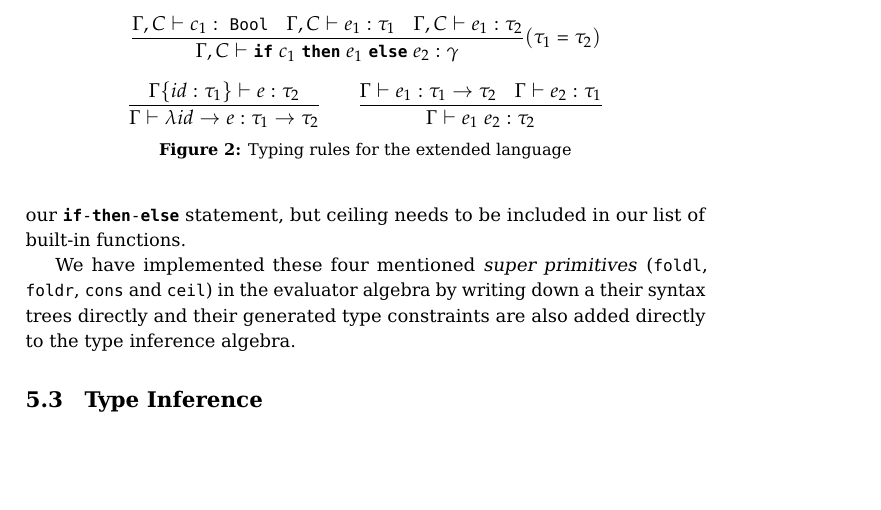
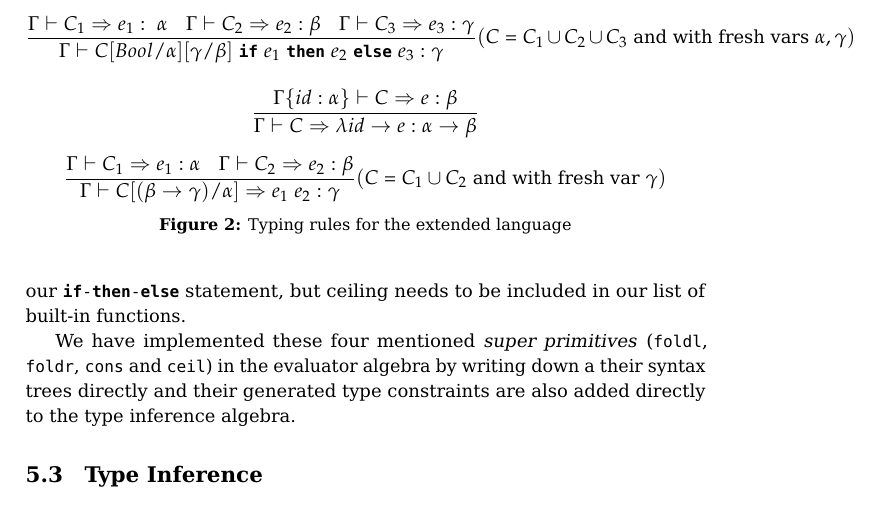
Before and after one commit to plcplc/poets, a LaTeX book (report/report.tex): part of page 5 of 11, cut at the place of the change, the shorter picture padded with empty space. Compiled offline with pdfLaTeX.

Commit message:
Rewrote typing judgements.

```diff
--- a/report/report.tex
+++ b/report/report.tex
@@ -316,27 +316,32 @@ added directly to the type inference algebra.
 \begin{figure}
   \begin{equation*}
     \frac{
-      \Gamma, C |- c_1 : ~\kw{Bool}
-      \quad \Gamma, C |- e_1 : \tau_1
-      \quad \Gamma, C |- e_1 : \tau_2
+      \Gamma |- C_1 => e_1 : ~\alpha
+      \quad \Gamma |- C_2 => e_2 : \beta
+      \quad \Gamma |- C_3 => e_3 : \gamma
     }{
-      \Gamma, C |- \kw{if}~ c_1 ~\kw{then}~ e_1 ~\kw{else}~ e_2 : \gamma
-    }(\tau_1=\tau_2)\label{eq:type_cond}
+      \Gamma |- C[Bool/\alpha][\gamma/\beta] ~\kw{if}~ e_1 ~\kw{then}~ e_2 ~\kw{else}~ e_3 : \gamma
+    }(C = C_1 \cup C_2 \cup C_3 \text{ and with fresh vars } \alpha, \gamma)
+\label{eq:type_cond}
   \end{equation*}
 
 \begin{equation*}
   \frac{
-    \Gamma\{id : \tau_1\} |- e : \tau_2
+    \Gamma\{id : \alpha\} |- C => e : \beta
   }{
-    \Gamma |- \lambda id -> e : \tau_1 -> \tau_2
+    \Gamma |- C => \lambda id -> e : \alpha -> \beta
   }
-  \quad \quad
+\label{eq:type_lambda}
+  \end{equation*}
+
+\begin{equation*}
   \frac{
-    \Gamma |- e_1 : \tau_1 -> \tau_2
-    \quad \Gamma |- e_2 : \tau_1
+    \Gamma |- C_1 => e_1 : \alpha
+    \quad \Gamma |- C_2 => e_2 : \beta
   }{
-    \Gamma |- e_1~ e_2 : \tau_2
-  }\label{eq:type_apply}
+    \Gamma |- C[(\beta -> \gamma)/\alpha] => e_1~ e_2 : \gamma
+  }(C = C_1 \cup C_2 \text{ and with fresh var } \gamma)
+\label{eq:type_apply}
 \end{equation*}
 
 \caption{Typing rules for the extended language}
```
